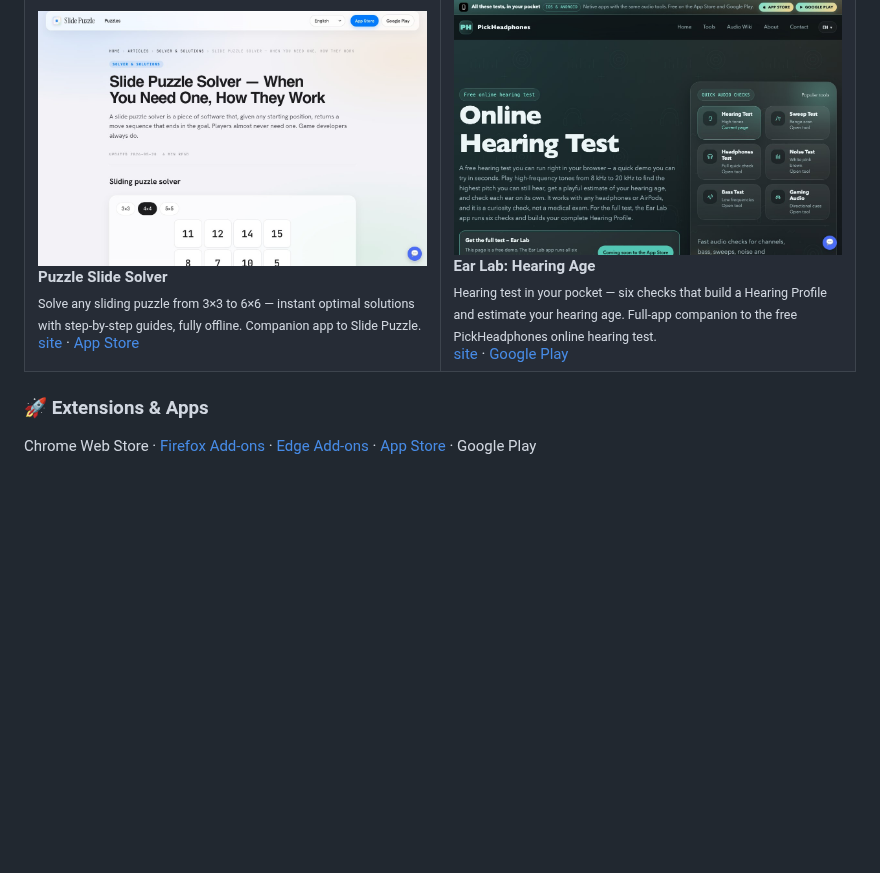
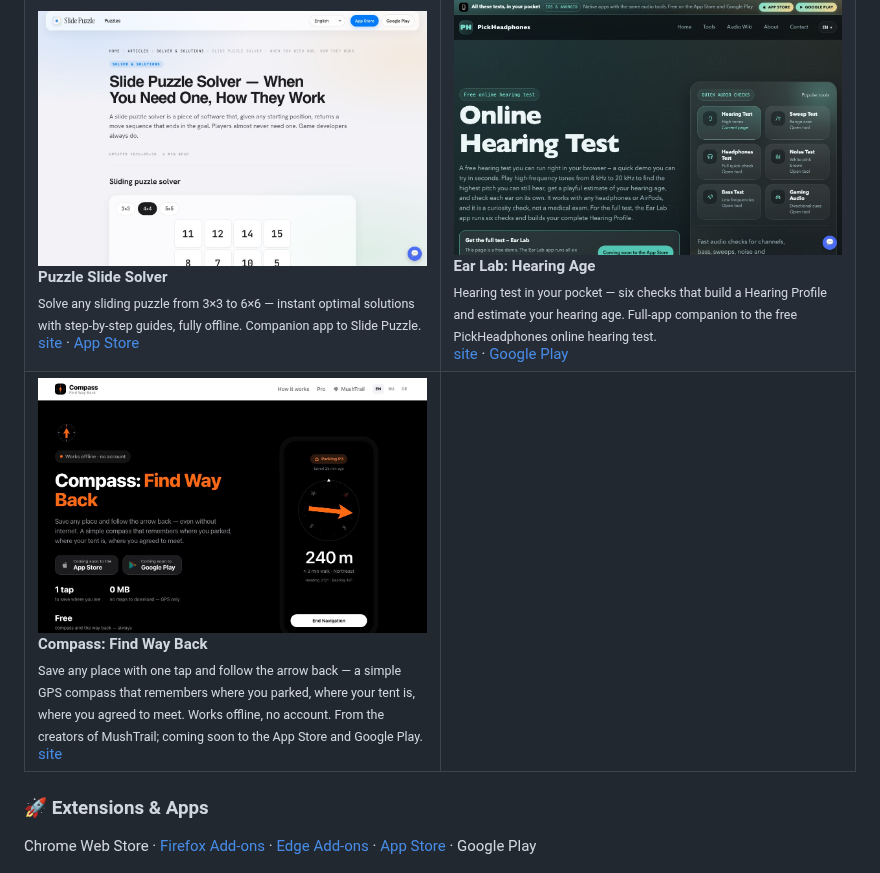
Before and after one commit to ivanlukichev/ivanlukichev, a Markdown page: README.md, the part around the change. Drawn GitHub-style; pictures changed too: assets/find-way-back-preview.jpg (added); blank space fills up the shorter version.

Commit message:
Add Compass: Find Way Back card (pre-launch, site only)
Co-Authored-By: Claude Opus 4.7 (1M context) <noreply@anthropic.com>

```diff
--- a/README.md
+++ b/README.md
@@ -322,6 +322,15 @@ Browser games built for quick play sessions.
       <a href="https://pickheadphones.com/hearing-test/">site</a> · <a href="https://play.google.com/store/apps/details?id=com.enidev.hearinglab">Google Play</a>
     </td>
   </tr>
+  <tr>
+    <td width="50%" valign="top">
+      <a href="https://mushtrail.com/compass/"><img src="assets/find-way-back-preview.jpg" alt="Compass: Find Way Back preview"></a><br>
+      <strong>Compass: Find Way Back</strong><br>
+      <sub>Save any place with one tap and follow the arrow back — a simple GPS compass that remembers where you parked, where your tent is, where you agreed to meet. Works offline, no account. From the creators of MushTrail; coming soon to the App Store and Google Play.</sub><br>
+      <a href="https://mushtrail.com/compass/">site</a>
+    </td>
+    <td width="50%" valign="top"></td>
+  </tr>
 </table>
 
 ### 🚀 Extensions & Apps
```
